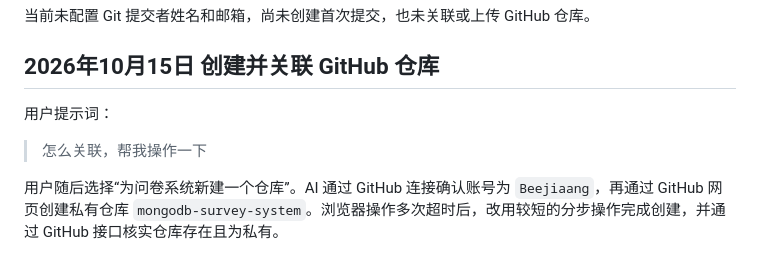
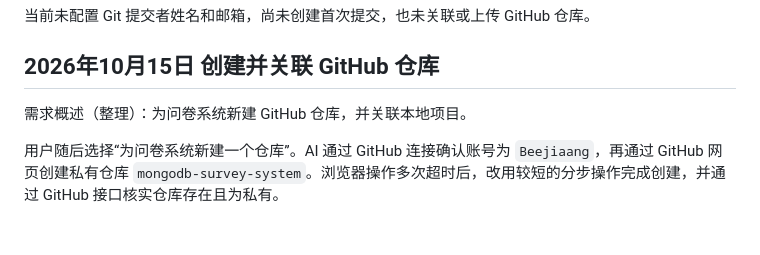
Before and after one commit to Beejiaang/mongodb-survey-system, a Markdown page: docs/AI使用日志.md, the part around the change. Rendered like a GitHub page; blank space fills up the shorter version.

Commit message:
docs: summarize approved GitHub repository setup request

```diff
--- a/docs/AI使用日志.md
+++ b/docs/AI使用日志.md
@@ -26,9 +26,7 @@ AI 已在项目目录执行 `git init -b main`，建立独立仓库。检查确
 
 ## 2026年10月15日 创建并关联 GitHub 仓库
 
-用户提示词：
-
-> 怎么关联，帮我操作一下
+需求概述（整理）：为问卷系统新建 GitHub 仓库，并关联本地项目。
 
 用户随后选择“为问卷系统新建一个仓库”。AI 通过 GitHub 连接确认账号为 `Beejiaang`，再通过 GitHub 网页创建私有仓库 `mongodb-survey-system`。浏览器操作多次超时后，改用较短的分步操作完成创建，并通过 GitHub 接口核实仓库存在且为私有。
 
```
